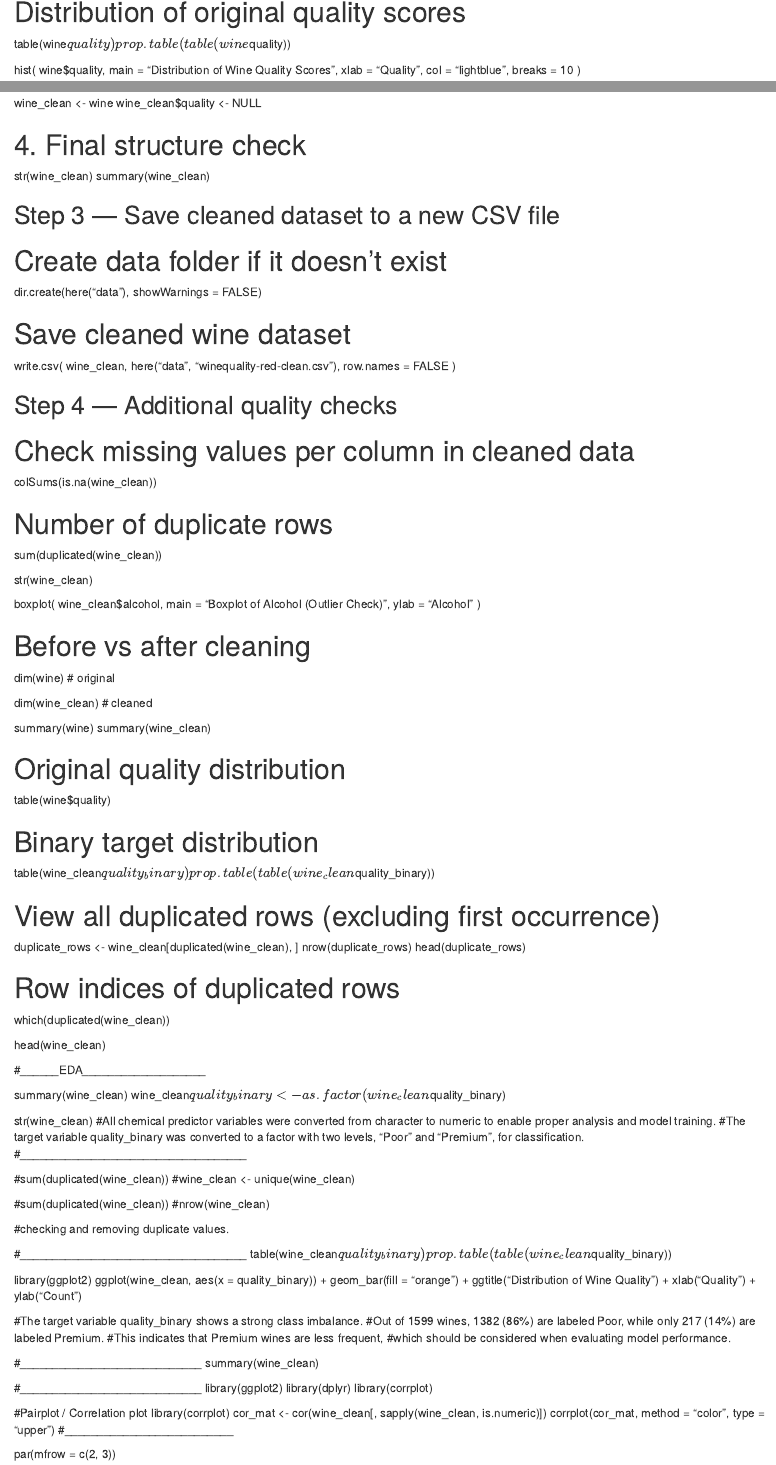
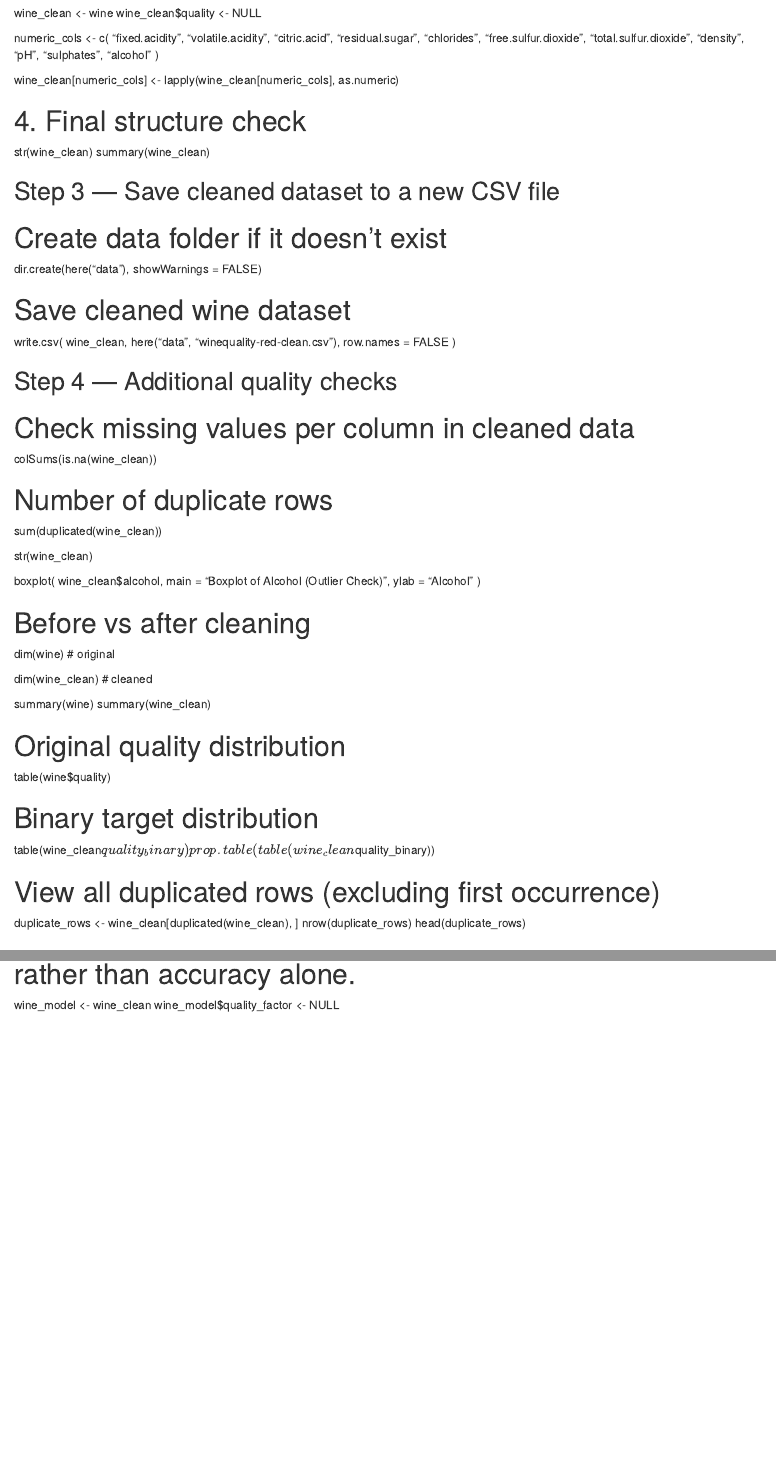
Before and after one commit to AadrianLeo/wine-quality-classification, an R Markdown document (code/wine.Rmd): the page in a window 1100 px wide, from 640 px down before the commit and from 1380 px down after it, and a second part further down, joined at a grey line. Rendered offline with R 4.5, knitr and Pandoc, with nearby package versions.

Commit message:
did this in rmd file Convert wine predictors to numeric in Data Cleaning  and fix correlation plot in EDA and removed pairplot with corelation plot

```diff
--- a/code/wine.Rmd
+++ b/code/wine.Rmd
@@ -84,6 +84,15 @@ prop.table(table(wine$quality_binary))
 wine_clean <- wine
 wine_clean$quality <- NULL
 
+numeric_cols <- c(
+  "fixed.acidity", "volatile.acidity", "citric.acid",
+  "residual.sugar", "chlorides",
+  "free.sulfur.dioxide", "total.sulfur.dioxide",
+  "density", "pH", "sulphates", "alcohol"
+)
+
+wine_clean[numeric_cols] <- lapply(wine_clean[numeric_cols], as.numeric)
+
 # 4. Final structure check
 str(wine_clean)
 summary(wine_clean)
@@ -148,7 +157,6 @@ head(wine_clean)
 #______EDA___________________
 
 summary(wine_clean)
-wine_clean$quality_binary <- as.factor(wine_clean$quality_binary)
 
 str(wine_clean)
 #All chemical predictor variables were converted from character to numeric to enable proper analysis and model training.
@@ -191,7 +199,7 @@ library(corrplot)
 
 #Pairplot / Correlation plot
 library(corrplot)
-cor_mat <- cor(wine_clean[, sapply(wine_clean, is.numeric)])
+cor_mat <- cor(wine_clean[, numeric_cols])
 corrplot(cor_mat, method = "color", type = "upper")
 #__________________________
 
@@ -364,0 +375,2 @@ wine$quality_factor <- as.factor(wine$quality)
+wine_model <- wine_clean
+wine_model$quality_factor <- NULL
```
Also changed, not shown: code/wine.html, code/wine.Rmd (4 more changed lines).
